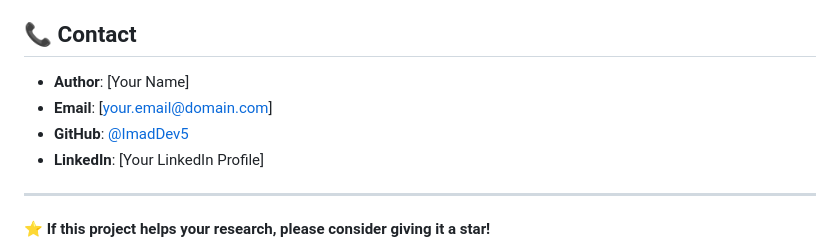
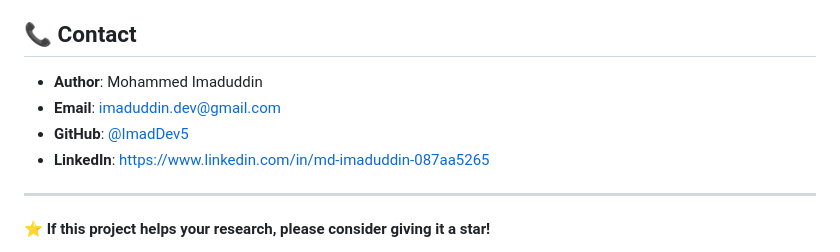
Before and after one commit to ImadDev5/sle-flare-prediction, a Markdown page: README.md, the part around the change. GitHub-like rendering.

```diff
--- a/README.md
+++ b/README.md
@@ -225,10 +225,10 @@ This project is licensed under the MIT License - see the [LICENSE](LICENSE) file
 
 ## 📞 Contact
 
-- **Author**: [Your Name]
-- **Email**: [your.email@domain.com]
+- **Author**: Mohammed Imaduddin
+- **Email**: imaduddin.dev@gmail.com
 - **GitHub**: [@ImadDev5](https://github.com/ImadDev5)
-- **LinkedIn**: [Your LinkedIn Profile]
+- **LinkedIn**: https://www.linkedin.com/in/md-imaduddin-087aa5265
 
 ---
 
```
